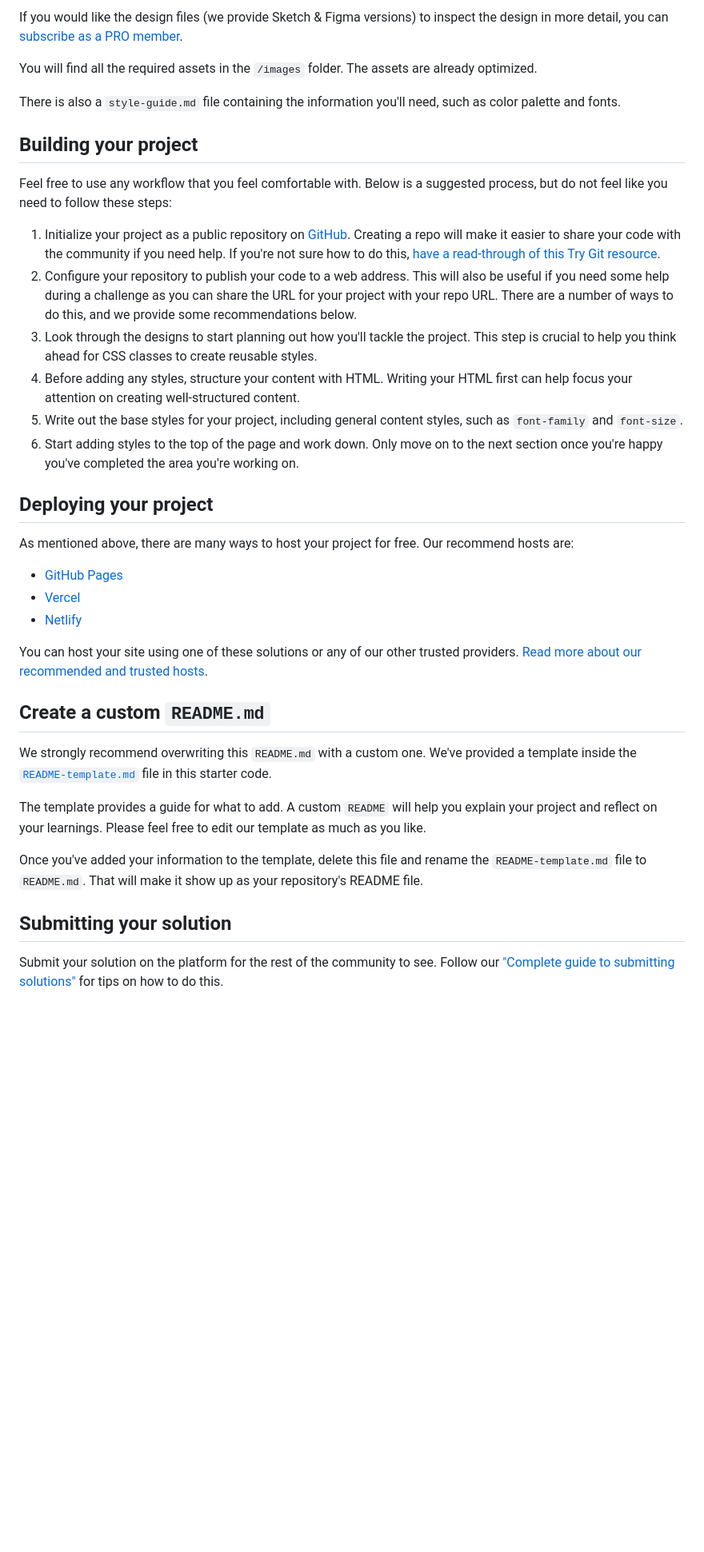
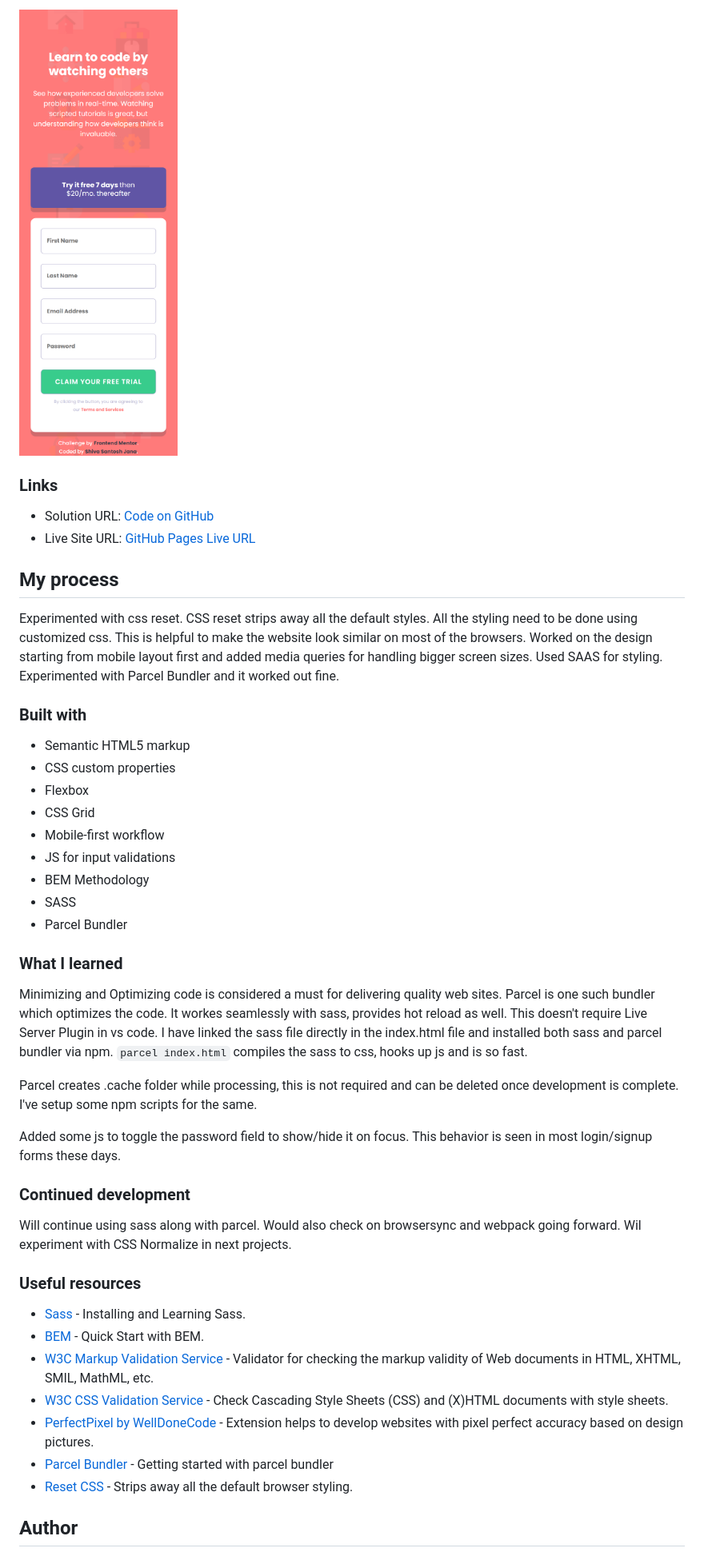
Before and after one commit to santu369/frontendmentor-intro-component-with-signup-form, a Markdown page: README.md, the part around one of its changes. Shown at 80% size. GitHub-like rendering; pictures changed too: screenshots/mobile-version.png (added); blank space fills up the shorter version.

```diff
--- a/README.md
+++ b/README.md
@@ -34,40 +36,48 @@ The designs are in JPG static format. Using JPGs will mean that you'll need to u
 
-If you would like the design files (we provide Sketch & Figma versions) to inspect the design in more detail, you can [subscribe as a PRO member](https://www.frontendmentor.io/pro).
+![mobile version](./screenshots/mobile-version.png)
 
-You will find all the required assets in the `/images` folder. The assets are already optimized.
+### Links
 
-There is also a `style-guide.md` file containing the information you'll need, such as color palette and fonts.
+- Solution URL: [Code on GitHub](https://github.com/santu369/frontendmentor-intro-component-with-signup-form)
+- Live Site URL: [GitHub Pages Live URL](https://santu369.github.io/frontendmentor-intro-component-with-signup-form/dist)
 
-## Building your project
+## My process
 
-Feel free to use any workflow that you feel comfortable with. Below is a suggested process, but do not feel like you need to follow these steps:
+Experimented with css reset. CSS reset strips away all the default styles. All the styling need to be done using customized css. This is helpful to make the website look similar on most of the browsers. Worked on the design starting from mobile layout first and added media queries for handling bigger screen sizes. Used SAAS for styling. Experimented with Parcel Bundler and it worked out fine.
 
-1. Initialize your project as a public repository on [GitHub](https://github.com/). Creating a repo will make it easier to share your code with the community if you need help. If you're not sure how to do this, [have a read-through of this Try Git resource](https://try.github.io/).
-2. Configure your repository to publish your code to a web address. This will also be useful if you need some help during a challenge as you can share the URL for your project with your repo URL. There are a number of ways to do this, and we provide some recommendations below.
-3. Look through the designs to start planning out how you'll tackle the project. This step is crucial to help you think ahead for CSS classes to create reusable styles.
-4. Before adding any styles, structure your content with HTML. Writing your HTML first can help focus your attention on creating well-structured content.
-5. Write out the base styles for your project, including general content styles, such as `font-family` and `font-size`.
-6. Start adding styles to the top of the page and work down. Only move on to the next section once you're happy you've completed the area you're working on.
+### Built with
 
-## Deploying your project
+- Semantic HTML5 markup
+- CSS custom properties
+- Flexbox
+- CSS Grid
+- Mobile-first workflow
+- JS for input validations
+- BEM Methodology
+- SASS
+- Parcel Bundler
 
-As mentioned above, there are many ways to host your project for free. Our recommend hosts are:
+### What I learned
 
-- [GitHub Pages](https://pages.github.com/)
-- [Vercel](https://vercel.com/)
-- [Netlify](https://www.netlify.com/)
+Minimizing and Optimizing code is considered a must for delivering quality web sites. Parcel is one such bundler which optimizes the code. It workes seamlessly with sass, provides hot reload as well. This doesn't require Live Server Plugin in vs code. I have linked the sass file directly in the index.html file and installed both sass and parcel bundler via npm. `parcel index.html` compiles the sass to css, hooks up js and is so fast.
 
-You can host your site using one of these solutions or any of our other trusted providers. [Read more about our recommended and trusted hosts](https://medium.com/frontend-mentor/frontend-mentor-trusted-hosting-providers-bf000dfebe).
+Parcel creates .cache folder while processing, this is not required and can be deleted once development is complete. I've setup some npm scripts for the same.
 
-## Create a custom `README.md`
+Added some js to toggle the password field to show/hide it on focus. This behavior is seen in most login/signup forms these days.
 
-We strongly recommend overwriting this `README.md` with a custom one. We've provided a template inside the [`README-template.md`](./README-template.md) file in this starter code.
+### Continued development
 
-The template provides a guide for what to add. A custom `README` will help you explain your project and reflect on your learnings. Please feel free to edit our template as much as you like.
+Will continue using sass along with parcel. Would also check on browsersync and webpack going forward. Wil experiment with CSS Normalize in next projects.
 
-Once you've added your information to the template, delete this file and rename the `README-template.md` file to `README.md`. That will make it show up as your repository's README file.
+### Useful resources
 
-## Submitting your solution
+- [Sass](https://sass-lang.com/) - Installing and Learning Sass.
+- [BEM](https://en.bem.info/methodology/quick-start/) - Quick Start with BEM.
+- [W3C Markup Validation Service](https://validator.w3.org/) - Validator for checking the markup validity of Web documents in HTML, XHTML, SMIL, MathML, etc.
+- [W3C CSS Validation Service](https://jigsaw.w3.org/css-validator/) - Check Cascading Style Sheets (CSS) and (X)HTML documents with style sheets.
+- [PerfectPixel by WellDoneCode](https://www.welldonecode.com/perfectpixel/) - Extension helps to develop websites with pixel perfect accuracy based on design pictures.
+- [Parcel Bundler](https://parceljs.org/getting_started.html) - Getting started with parcel bundler
+- [Reset CSS](https://meyerweb.com/eric/tools/css/reset/) - Strips away all the default browser styling.
 
-Submit your solution on the platform for the rest of the community to see. Follow our ["Complete guide to submitting solutions"](https://medium.com/frontend-mentor/a-complete-guide-to-submitting-solutions-on-frontend-mentor-ac6384162248) for tips on how to do this.
+## Author
 
```
Also changed, not shown: other parts of README.md (+24 -41 lines), README-template.md (deleted, +0 -114 lines), screenshots/desktop-version.png (added), 13 other files.
